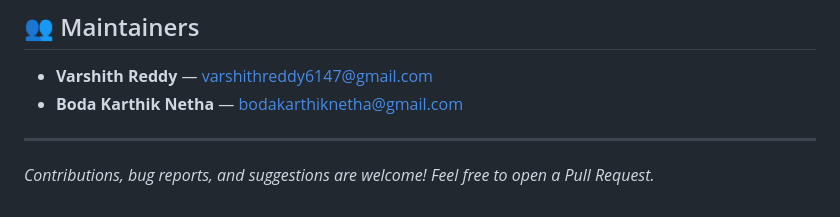
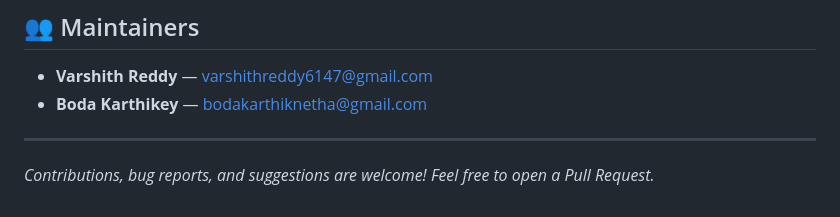
Before and after one commit to VarshithReddy2006/PhishingWebsite_Detection, a Markdown page: README.md, the part around the change. GitHub-like rendering.

Commit message:
Update maintainer's name in README.md

```diff
--- a/README.md
+++ b/README.md
@@ -365,7 +365,7 @@ This project is licensed under the MIT License. See the [LICENSE](LICENSE) file
 ## 👥 Maintainers
 
 * **Varshith Reddy** — varshithreddy6147@gmail.com
-* **Boda Karthik Netha** — bodakarthiknetha@gmail.com
+* **Boda Karthikey** — bodakarthiknetha@gmail.com
 
 ---
 *Contributions, bug reports, and suggestions are welcome! Feel free to open a Pull Request.*
```
